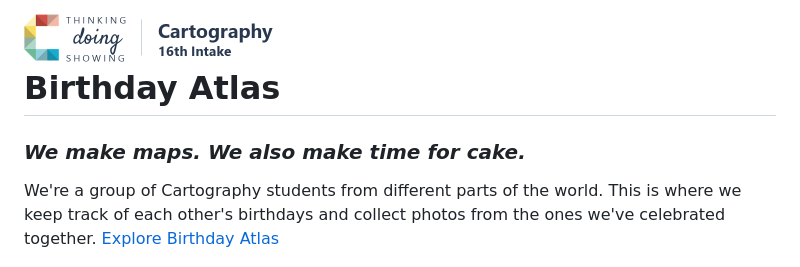
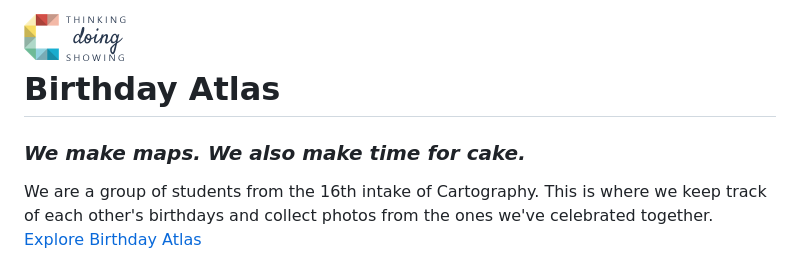
Before and after one commit to rzT1an/Birthday_Atlas_16Intake, a Markdown page: README.md, the part around the change. Drawn GitHub-style; pictures changed too: assets/cartography-intake-brand-aligned.png (deleted), assets/cartography-motto.png (added).

Commit message:
Simplify the README mark and introduce the 16th intake

```diff
--- a/README.md
+++ b/README.md
@@ -1,11 +1,11 @@
 <h1>
-<a href="https://cartographymaster.eu/"><img src="assets/cartography-intake-brand-aligned.png" width="290" alt="Cartography 16th Intake: Thinking, doing, showing"></a><br>
+<a href="https://cartographymaster.eu/"><img src="assets/cartography-motto.png" width="113" alt="Cartography: Thinking, doing, showing"></a><br>
 Birthday Atlas
 </h1>
 
 ### *We make maps. We also make time for cake.*
 
-We're a group of Cartography students from different parts of the world. This is where we keep track of each other's birthdays and collect photos from the ones we've celebrated together. [Explore Birthday Atlas](https://rzt1an.github.io/Birthday-Atlas---16th-intake/)
+We are a group of students from the 16th intake of Cartography. This is where we keep track of each other's birthdays and collect photos from the ones we've celebrated together. [Explore Birthday Atlas](https://rzt1an.github.io/Birthday-Atlas---16th-intake/)
 
 <img src="intake-photo.jpg" width="720" alt="Cartography 16th Intake group photo">
 
```
